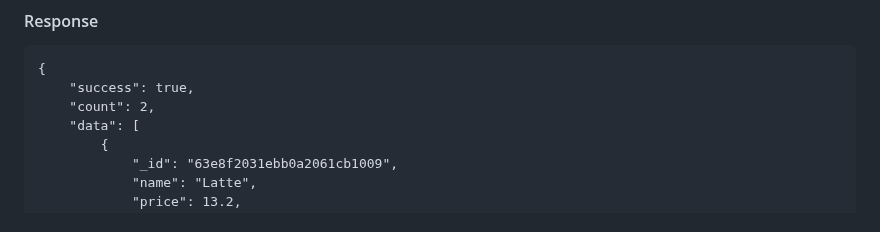
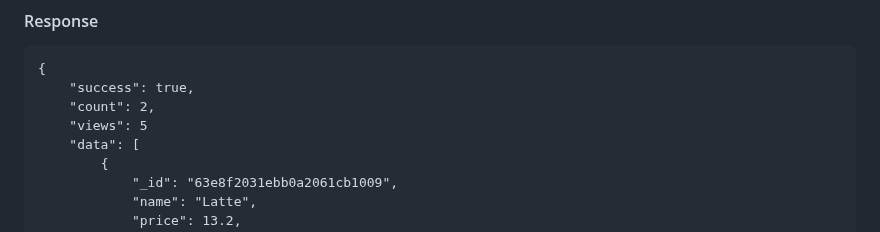
Before and after one commit to ITIteamproject/cafe-management-system-api, a Markdown page: README.md, the part around one of its changes. Drawn GitHub-style.

Commit message:
update documentation for DailyViews

```diff
--- a/README.md
+++ b/README.md
@@ -526,6 +534,7 @@ returns array of orders
 {
     "success": true,
     "count": 2,
+    "views": 5
     "data": [
         {
             "_id": "63e8f2031ebb0a2061cb1009",
```
Also changed, not shown: other parts of README.md (+35 -24 lines).
